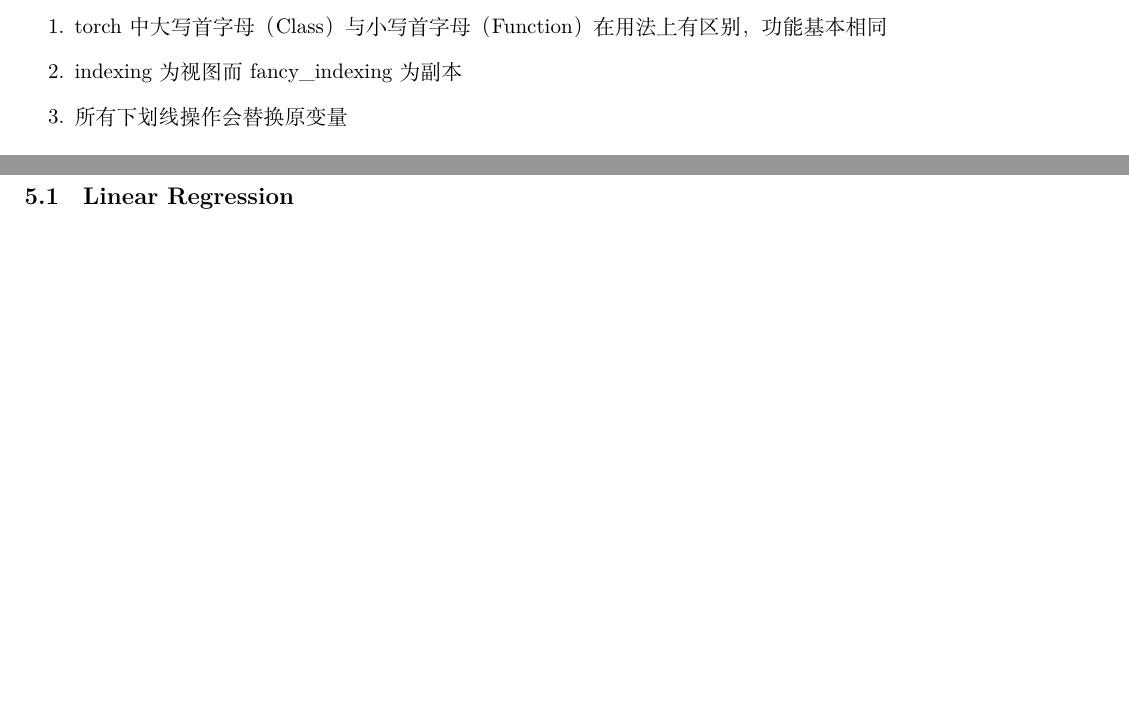
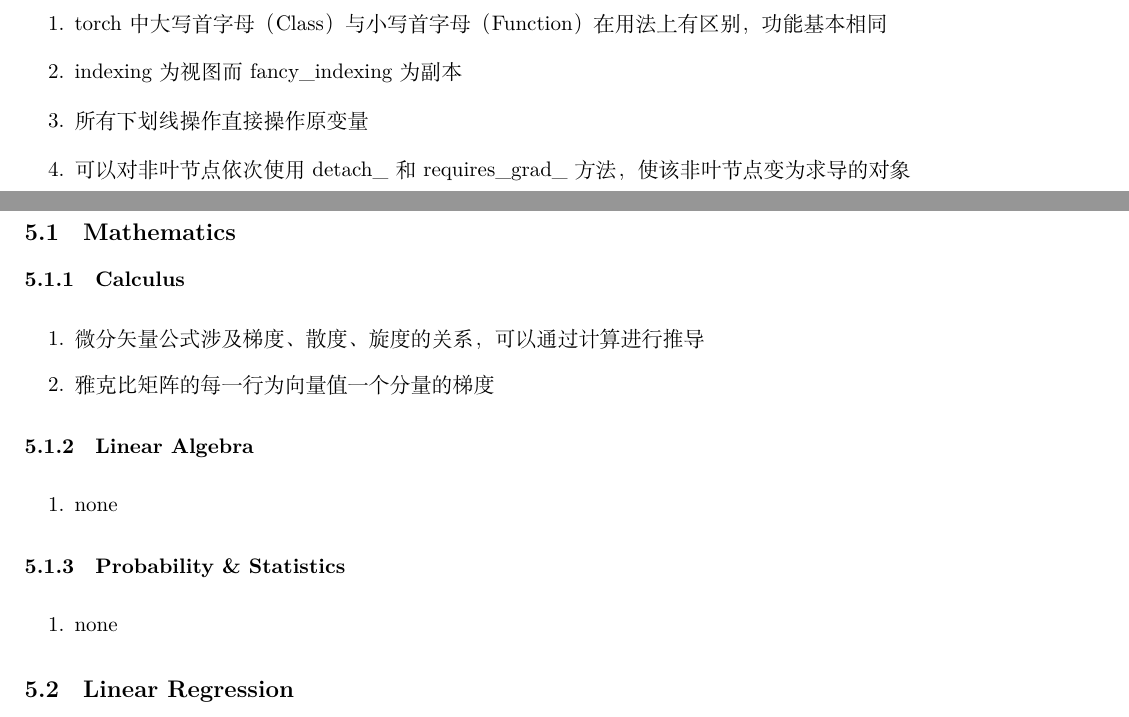
Before and after one commit to cyh2003/tips, a LaTeX document (tips of programming.tex): two parts of pages 8 and 10 of 10 before the commit and two parts of pages 10 and 12 of 13 after it, joined at a grey line, cut so that both start at the same text, the shorter picture padded with empty space. Compiled offline with XeLaTeX.

Commit message:
math in ML

```diff
--- a/tips of programming.tex
+++ b/tips of programming.tex
@@ -262,7 +262,8 @@
             \begin{enumerate}
                 \item torch中大写首字母（Class）与小写首字母（Function）在用法上有区别，功能基本相同
                 \item indexing为视图而fancy\_indexing为副本
-                \item 所有下划线操作会替换原变量
+                \item 所有下划线操作直接操作原变量
+                \item 可以对非叶节点依次使用detach\_和requires\_grad\_方法，使该非叶节点变为求导的对象
             \end{enumerate}
 \newpage
 \section{Javascript}
@@ -279,6 +280,23 @@
             \end{enumerate}
 \newpage
 \section{Machine Learning}
+    \subsection{Mathematics}
+        \subsubsection{Calculus}
+            \noindent
+            \begin{enumerate}
+                \item 微分矢量公式涉及梯度、散度、旋度的关系，可以通过计算进行推导
+                \item 雅克比矩阵的每一行为向量值一个分量的梯度
+            \end{enumerate}
+        \subsubsection{Linear Algebra}
+            \noindent
+            \begin{enumerate}
+                \item none
+            \end{enumerate}
+        \subsubsection{Probability \& Statistics}
+            \noindent
+            \begin{enumerate}
+                \item none
+            \end{enumerate}
     \subsection{Linear Regression}
         \subsubsection{技巧}
             \noindent
```
Also changed, not shown: tips of programming.pdf.
